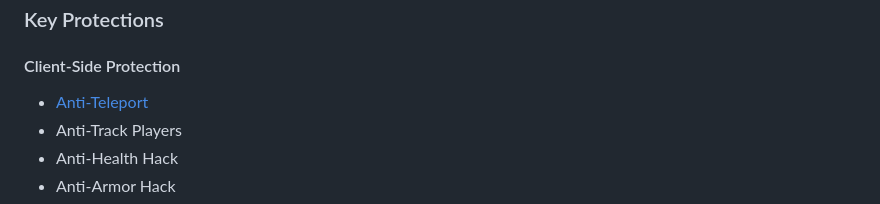
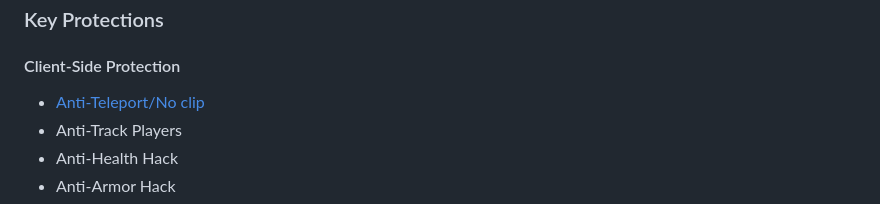
Before and after one commit to fivemdevx/ValoriaAC, a Markdown page: README.md, the part around the change. GitHub-like rendering.

```diff
--- a/README.md
+++ b/README.md
@@ -53,7 +53,7 @@ ValoriaAC helps server owners maintain a competitive and cheat-free environment,
 
 #### Client-Side Protection
 
-- [Anti-Teleport](https://github.com/fivemdevx/ValoriaAC/blob/main/Proof.gif)
+- [Anti-Teleport/No clip](https://github.com/fivemdevx/ValoriaAC/blob/main/Proof.gif)
 - Anti-Track Players
 - Anti-Health Hack
 - Anti-Armor Hack
```
